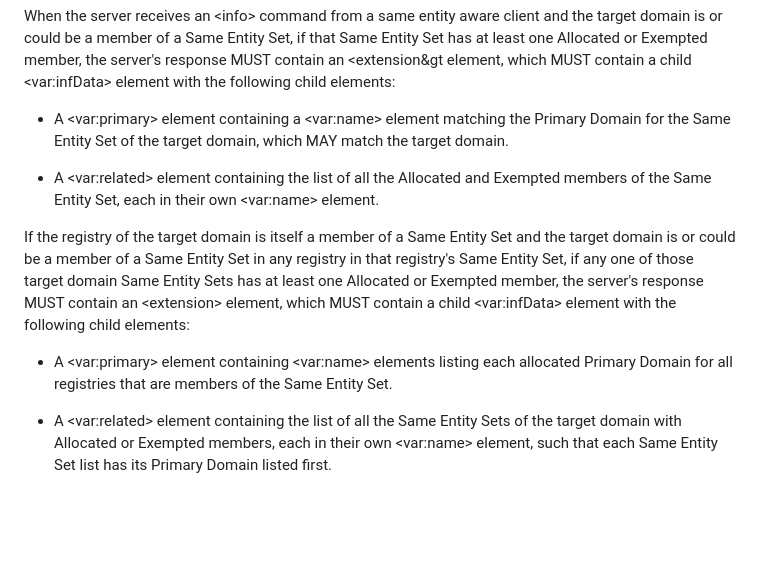
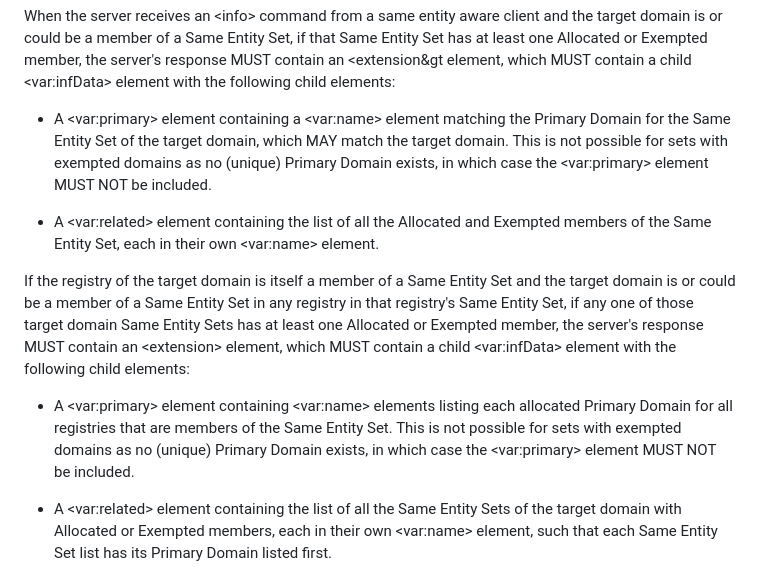
Before and after one commit to arnt/regext-epp-variants, a Markdown page: draft-ietf-regext-epp-same-entity.md, the part around the change. Rendered like a GitHub page; blank space fills up the shorter version.

Commit message:
exclude the requirement to list primaries in case of exempted domains

```diff
--- a/draft-ietf-regext-epp-same-entity.md
+++ b/draft-ietf-regext-epp-same-entity.md
@@ -524,7 +524,9 @@ Exempted member, the server's response MUST contain an
 
 * A &lt;var:primary&gt; element containing a &lt;var:name&gt; element
 matching the Primary Domain for the Same Entity Set of the target domain,
-which MAY match the target domain.
+which MAY match the target domain. This is not possible for sets with
+exempted domains as no (unique) Primary Domain exists, in which
+case the &lt;var:primary&gt; element MUST NOT be included.
 
 * A &lt;var:related&gt; element containing the list of all the Allocated
 and Exempted members of the Same Entity Set, each in their own
@@ -540,7 +542,9 @@ or Exempted member, the server's response MUST contain an
 
 * A &lt;var:primary&gt; element containing &lt;var:name&gt; elements
 listing each allocated Primary Domain for all registries that are members
-of the Same Entity Set.
+of the Same Entity Set. This is not possible for sets with
+exempted domains as no (unique) Primary Domain exists, in which
+case the &lt;var:primary&gt; element MUST NOT be included.
 
 * A &lt;var:related&gt; element containing the list of all the Same Entity
 Sets of the target domain with Allocated or Exempted members, each in their
```
